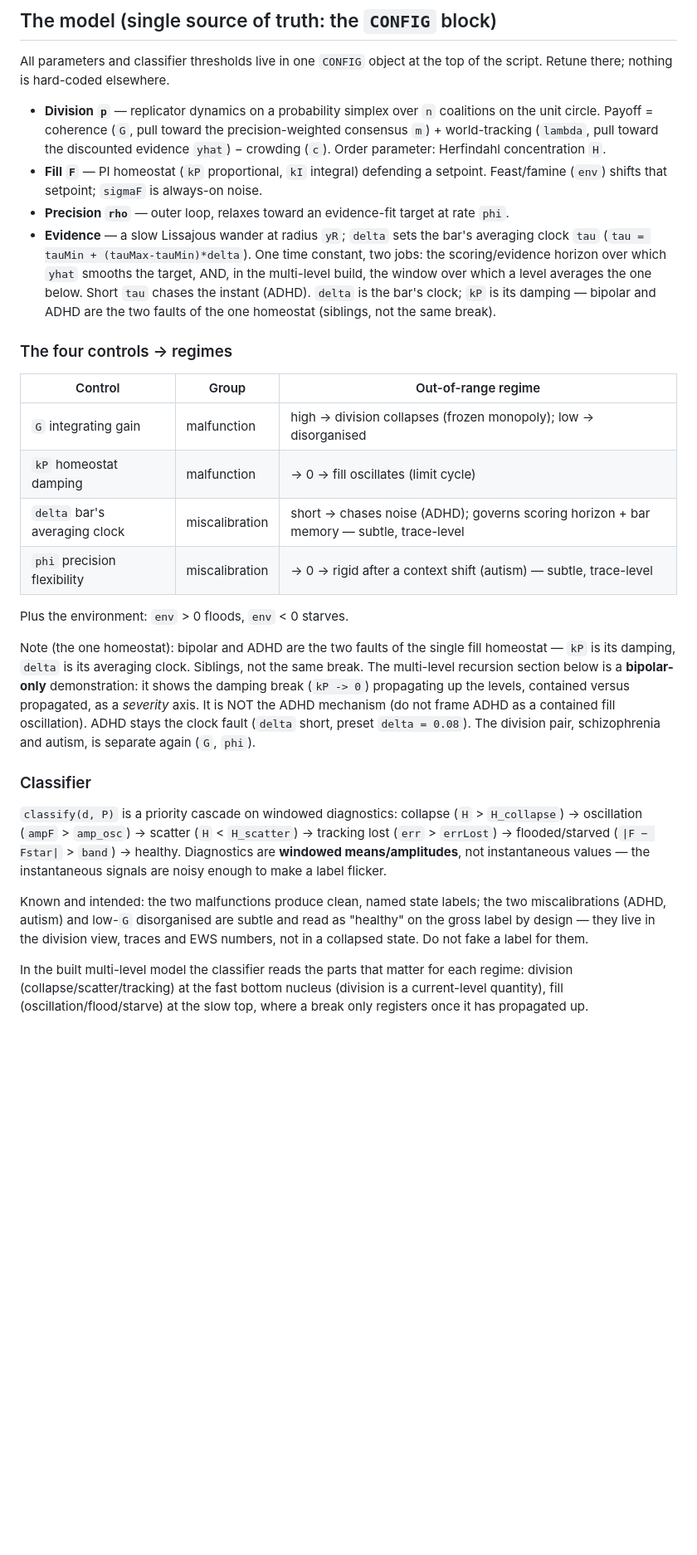
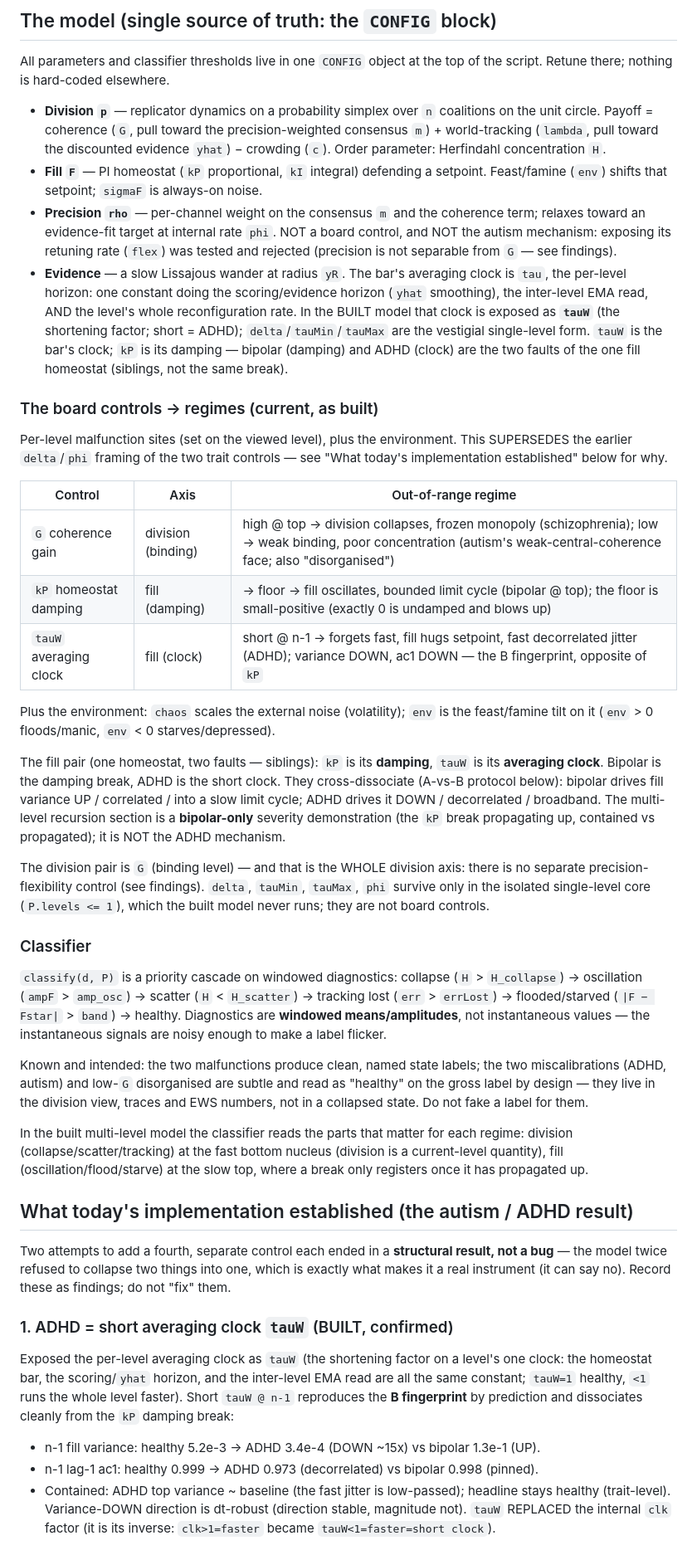
Before and after one commit to adamnellesboulton-design/Psychology, a Markdown page: CLAUDE.md, the part around one of its changes. Shown at 83% size. GitHub-like rendering; blank space fills up the shorter version.

```diff
--- a/CLAUDE.md
+++ b/CLAUDE.md
@@ -34,35 +34,46 @@ of the script. Retune there; nothing is hard-coded elsewhere.
 - **Fill `F`** — PI homeostat (`kP` proportional, `kI` integral) defending a
   setpoint. Feast/famine (`env`) shifts that setpoint; `sigmaF` is always-on
   noise.
-- **Precision `rho`** — outer loop, relaxes toward an evidence-fit target at
-  rate `phi`.
-- **Evidence** — a slow Lissajous wander at radius `yR`; `delta` sets the bar's
-  averaging clock `tau` (`tau = tauMin + (tauMax-tauMin)*delta`). One time
-  constant, two jobs: the scoring/evidence horizon over which `yhat` smooths the
-  target, AND, in the multi-level build, the window over which a level averages
-  the one below. Short `tau` chases the instant (ADHD). `delta` is the bar's
-  clock; `kP` is its damping — bipolar and ADHD are the two faults of the one
-  homeostat (siblings, not the same break).
+- **Precision `rho`** — per-channel weight on the consensus `m` and the coherence
+  term; relaxes toward an evidence-fit target at internal rate `phi`. NOT a board
+  control, and NOT the autism mechanism: exposing its retuning rate (`flex`) was
+  tested and rejected (precision is not separable from `G` — see findings).
+- **Evidence** — a slow Lissajous wander at radius `yR`. The bar's averaging
+  clock is `tau`, the per-level horizon: one constant doing the scoring/evidence
+  horizon (`yhat` smoothing), the inter-level EMA read, AND the level's whole
+  reconfiguration rate. In the BUILT model that clock is exposed as **`tauW`**
+  (the shortening factor; short = ADHD); `delta`/`tauMin`/`tauMax` are the
+  vestigial single-level form. `tauW` is the bar's clock; `kP` is its damping —
+  bipolar (damping) and ADHD (clock) are the two faults of the one fill homeostat
+  (siblings, not the same break).
 
-### The four controls → regimes
+### The board controls → regimes (current, as built)
 
-| Control | Group | Out-of-range regime |
+Per-level malfunction sites (set on the viewed level), plus the environment.
+This SUPERSEDES the earlier `delta`/`phi` framing of the two trait controls —
+see "What today's implementation established" below for why.
+
+| Control | Axis | Out-of-range regime |
 |---|---|---|
-| `G` integrating gain | malfunction | high → division collapses (frozen monopoly); low → disorganised |
-| `kP` homeostat damping | malfunction | → 0 → fill oscillates (limit cycle) |
-| `delta` bar's averaging clock | miscalibration | short → chases noise (ADHD); governs scoring horizon + bar memory — subtle, trace-level |
-| `phi` precision flexibility | miscalibration | → 0 → rigid after a context shift (autism) — subtle, trace-level |
+| `G` coherence gain | division (binding) | high @ top → division collapses, frozen monopoly (schizophrenia); low → weak binding, poor concentration (autism's weak-central-coherence face; also "disorganised") |
+| `kP` homeostat damping | fill (damping) | → floor → fill oscillates, bounded limit cycle (bipolar @ top); the floor is small-positive (exactly 0 is undamped and blows up) |
+| `tauW` averaging clock | fill (clock) | short @ n-1 → forgets fast, fill hugs setpoint, fast decorrelated jitter (ADHD); variance DOWN, ac1 DOWN — the B fingerprint, opposite of `kP` |
 
-Plus the environment: `env` > 0 floods, `env` < 0 starves.
+Plus the environment: `chaos` scales the external noise (volatility); `env` is
+the feast/famine tilt on it (`env` > 0 floods/manic, `env` < 0 starves/depressed).
 
-Note (the one homeostat): bipolar and ADHD are the two faults of the single fill
-homeostat — `kP` is its damping, `delta` is its averaging clock. Siblings, not
-the same break. The multi-level recursion section below is a **bipolar-only**
-demonstration: it shows the damping break (`kP -> 0`) propagating up the levels,
-contained versus propagated, as a *severity* axis. It is NOT the ADHD mechanism
-(do not frame ADHD as a contained fill oscillation). ADHD stays the clock fault
-(`delta` short, preset `delta = 0.08`). The division pair, schizophrenia and
-autism, is separate again (`G`, `phi`).
+The fill pair (one homeostat, two faults — siblings): `kP` is its **damping**,
+`tauW` is its **averaging clock**. Bipolar is the damping break, ADHD is the
+short clock. They cross-dissociate (A-vs-B protocol below): bipolar drives fill
+variance UP / correlated / into a slow limit cycle; ADHD drives it DOWN /
+decorrelated / broadband. The multi-level recursion section is a **bipolar-only**
+severity demonstration (the `kP` break propagating up, contained vs propagated);
+it is NOT the ADHD mechanism.
+
+The division pair is `G` (binding level) — and that is the WHOLE division axis:
+there is no separate precision-flexibility control (see findings). `delta`,
+`tauMin`, `tauMax`, `phi` survive only in the isolated single-level core
+(`P.levels <= 1`), which the built model never runs; they are not board controls.
 
 ### Classifier
 
@@ -81,3 +92,24 @@ In the built multi-level model the classifier reads the parts that matter for
 each regime: division (collapse/scatter/tracking) at the fast bottom nucleus
 (division is a current-level quantity), fill (oscillation/flood/starve) at the
 slow top, where a break only registers once it has propagated up.
+
+## What today's implementation established (the autism / ADHD result)
+
+Two attempts to add a fourth, separate control each ended in a **structural
+result, not a bug** — the model twice refused to collapse two things into one,
+which is exactly what makes it a real instrument (it can say no). Record these as
+findings; do not "fix" them.
+
+### 1. ADHD = short averaging clock `tauW` (BUILT, confirmed)
+Exposed the per-level averaging clock as `tauW` (the shortening factor on a
+level's one clock: the homeostat bar, the scoring/`yhat` horizon, and the
+inter-level EMA read are all the same constant; `tauW=1` healthy, `<1` runs the
+whole level faster). Short `tauW @ n-1` reproduces the **B fingerprint** by
+prediction and dissociates cleanly from the `kP` damping break:
+- n-1 fill variance: healthy 5.2e-3 -> ADHD 3.4e-4 (DOWN ~15x) vs bipolar 1.3e-1 (UP).
+- n-1 lag-1 ac1: healthy 0.999 -> ADHD 0.973 (decorrelated) vs bipolar 0.998 (pinned).
+- Contained: ADHD top variance ~ baseline (the fast jitter is low-passed); headline
+  stays healthy (trait-level). Variance-DOWN direction is dt-robust (direction
+  stable, magnitude not). `tauW` REPLACED the internal `clk` factor (it is its
+  inverse: `clk>1=faster` became `tauW<1=faster=short clock`).
+
```
Also changed, not shown: other parts of CLAUDE.md (+54 -0 lines).
